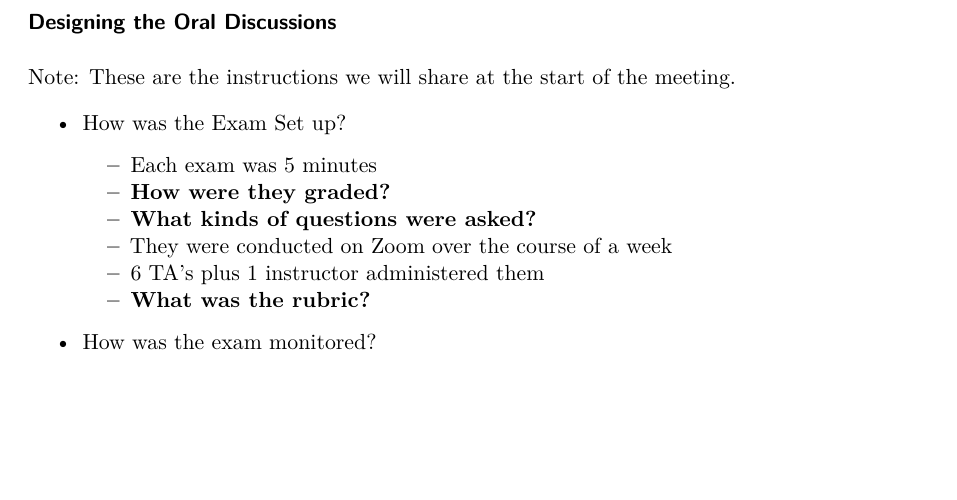
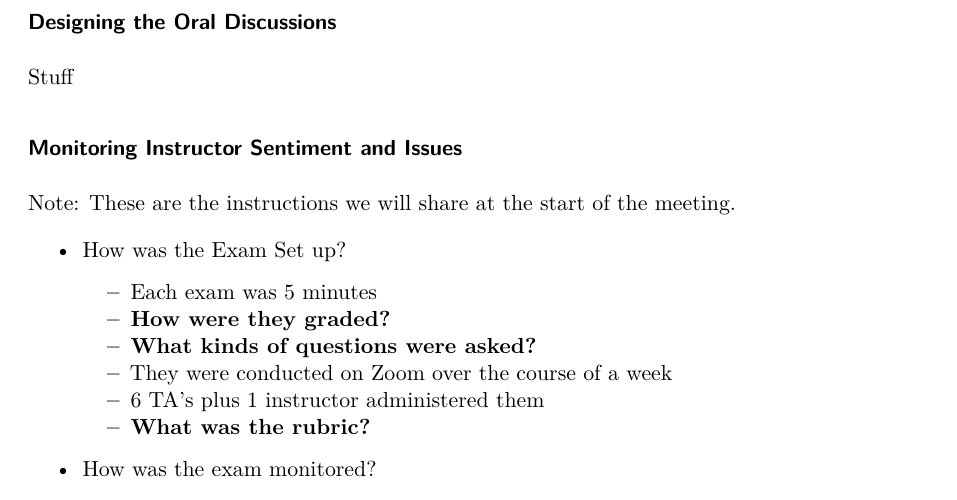
Before and after one commit to mjferrell94/Oral-Exam-Project-, a Quarto document (Oral-Exam-Paper.qmd): part of page 6 of 9 before the commit and part of page 6 of 10 after it, cut so that both start at the same text, the shorter picture padded with empty space. Rendered offline with R 4.5, knitr and Pandoc in place of Quarto, then LaTeX, with nearby package versions.

Commit message:
quick add about sentiment monitoring

```diff
--- a/Oral-Exam-Paper.qmd
+++ b/Oral-Exam-Paper.qmd
@@ -112,6 +112,10 @@ The discussions themselves were recorded so that any disagreements about grading
 
 ### Designing the Oral Discussions
 
+Stuff
+
+### Monitoring Instructor Sentiment and Issues
+
 Note: These are the instructions we will share at the start of the meeting.
 
 -   How was the Exam Set up?
```
